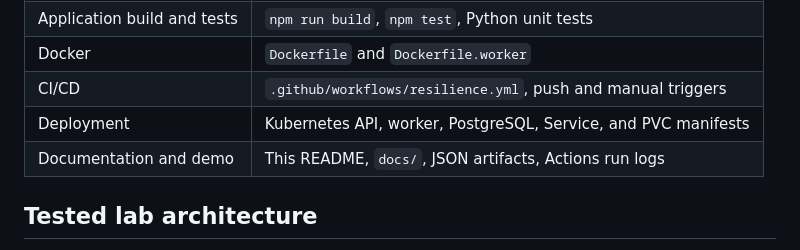
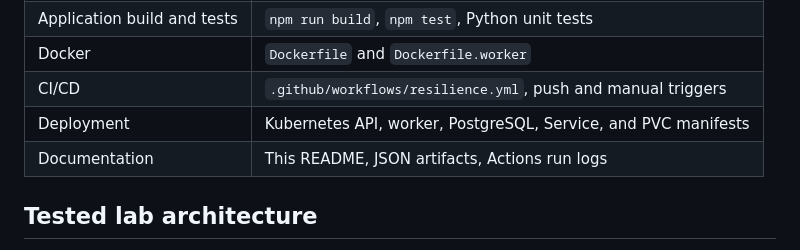
Before and after one commit to Om-Thanage/Devops_Lab_CA, a Markdown page: README.md, the part around the change. Drawn GitHub-style.

Commit message:
feat: add readme.md with minor changes

```diff
--- a/README.md
+++ b/README.md
@@ -34,7 +34,7 @@ The worker logs simulated deliveries; it does not send real email. There is no l
 | Docker | `Dockerfile` and `Dockerfile.worker` |
 | CI/CD | `.github/workflows/resilience.yml`, push and manual triggers |
 | Deployment | Kubernetes API, worker, PostgreSQL, Service, and PVC manifests |
-| Documentation and demo | This README, `docs/`, JSON artifacts, Actions run logs |
+| Documentation | This README, JSON artifacts, Actions run logs |
 
 ## Tested lab architecture
 
```
